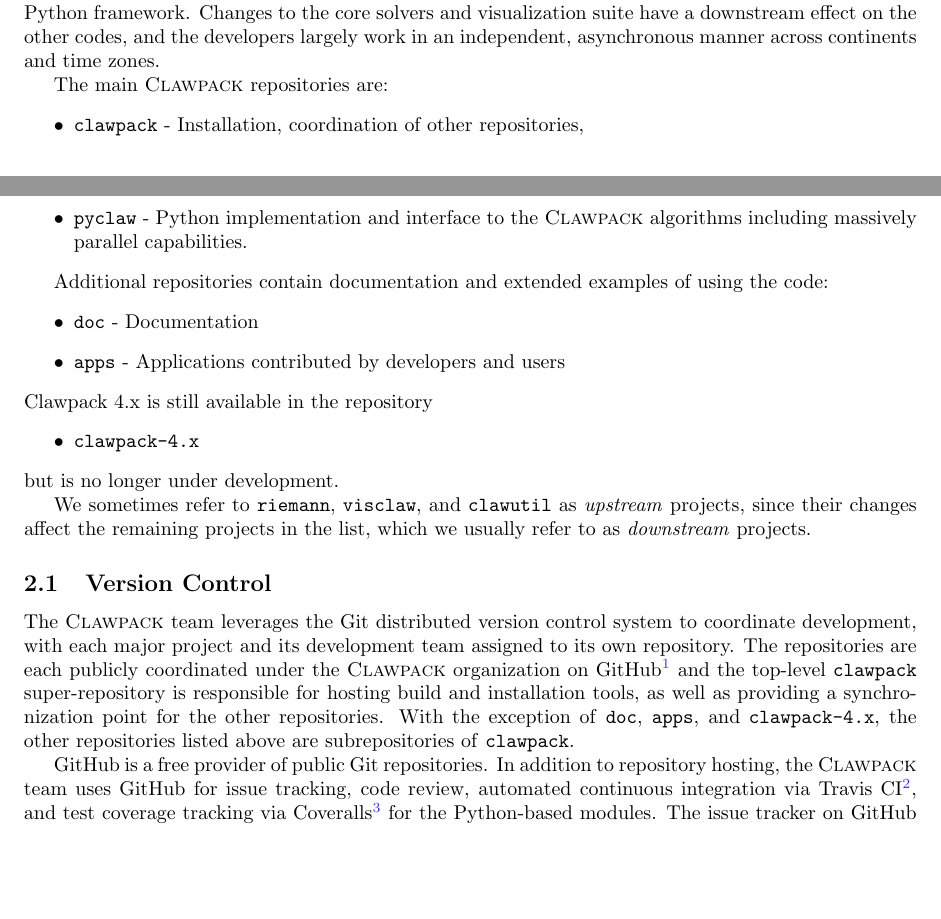
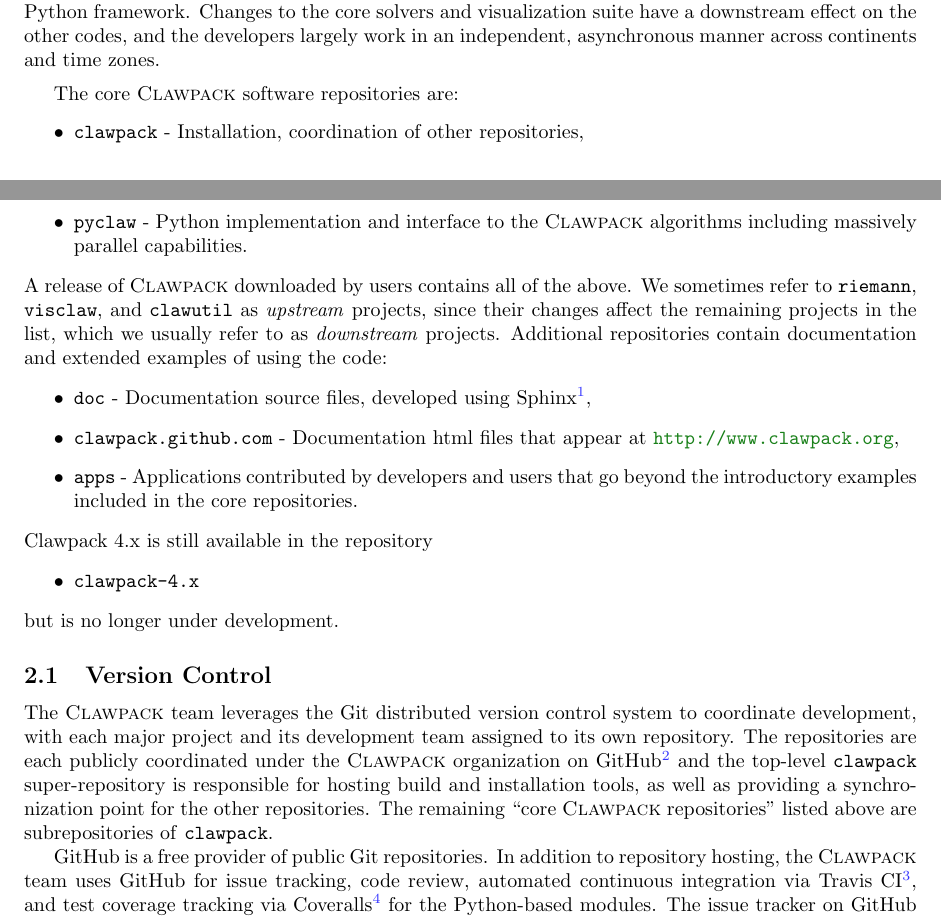
Before and after one commit to clawpack/doc, a LaTeX paper (papers/clawpack-5x/paper.tex, which reads papers/clawpack-5x/development.tex): two parts of pages 3 and 4 of 15, joined at a grey line, cut so that both start at the same text, the shorter picture padded with empty space. Compiled offline with pdfLaTeX.

Commit message:
include clawpack.github.com and mention Sphinx, rearrange discussion of core repositories

```diff
--- a/papers/clawpack-5x/development.tex
+++ b/papers/clawpack-5x/development.tex
@@ -17,7 +17,8 @@
 in an independent, asynchronous manner across continents and time
 zones.
 
-The main \clawpack repositories are:
+\vskip 5pt
+The core \clawpack software repositories are:
 \begin{itemize}
     \item \texttt{clawpack} - Installation, coordination of other repositories,
     \item \texttt{riemann} - Riemann solvers used by all the other projects,
@@ -29,12 +30,21 @@
     \item \texttt{geoclaw} - AMR codes for depth-averaged geophysical flows,
     \item \texttt{pyclaw} - Python implementation and interface to the \clawpack algorithms including massively parallel capabilities.
 \end{itemize}
-
+A release of \clawpack downloaded by users contains all of the above.
+We sometimes refer to \texttt{riemann}, \texttt{visclaw}, and
+\texttt{clawutil} as
+\textit{upstream} projects, since their changes affect the
+remaining projects in the list, which we usually refer to as
+\textit{downstream} projects.
 Additional repositories contain documentation and extended examples of
 using the code:
 \begin{itemize}
-    \item \texttt{doc} - Documentation
+    \item \texttt{doc} - Documentation source files, developed using
+Sphinx\footnote{\url{http://sphinx-doc.org}},
+    \item \texttt{clawpack.github.com} - Documentation html files that appear
+at \url{http://www.clawpack.org},
     \item \texttt{apps} - Applications contributed by developers and users
+that go beyond the introductory examples included in the core repositories.
 \end{itemize}
 Clawpack 4.x is still available in the repository
 \begin{itemize}
@@ -42,11 +52,6 @@
 \end{itemize}
 but is no longer under development.
 
-We sometimes refer to \texttt{riemann}, \texttt{visclaw}, and
-\texttt{clawutil} as
-\textit{upstream} projects, since their changes affect the
-remaining projects in the list, which we usually refer to as
-\textit{downstream} projects.
 
 \subsection{Version Control}
 
@@ -57,9 +62,8 @@
 GitHub\footnote{\url{https://github.com/clawpack}} and the
 top-level \texttt{clawpack} super-repository is responsible for hosting
 build and installation tools, as well as providing a synchronization
-point for the other repositories.  With the exception of \texttt{doc},
-\texttt{apps}, and \texttt{clawpack-4.x},
-the other repositories listed above are subrepositories of \texttt{clawpack}.
+point for the other repositories.  The remaining ``core \clawpack repositories''
+listed above are subrepositories of \texttt{clawpack}.
 
 GitHub is a free provider of public Git repositories.  In addition to
 repository hosting, the \clawpack team uses GitHub for issue tracking,
```
Also changed, not shown: papers/clawpack-5x/development.tex (3 more changed lines).
